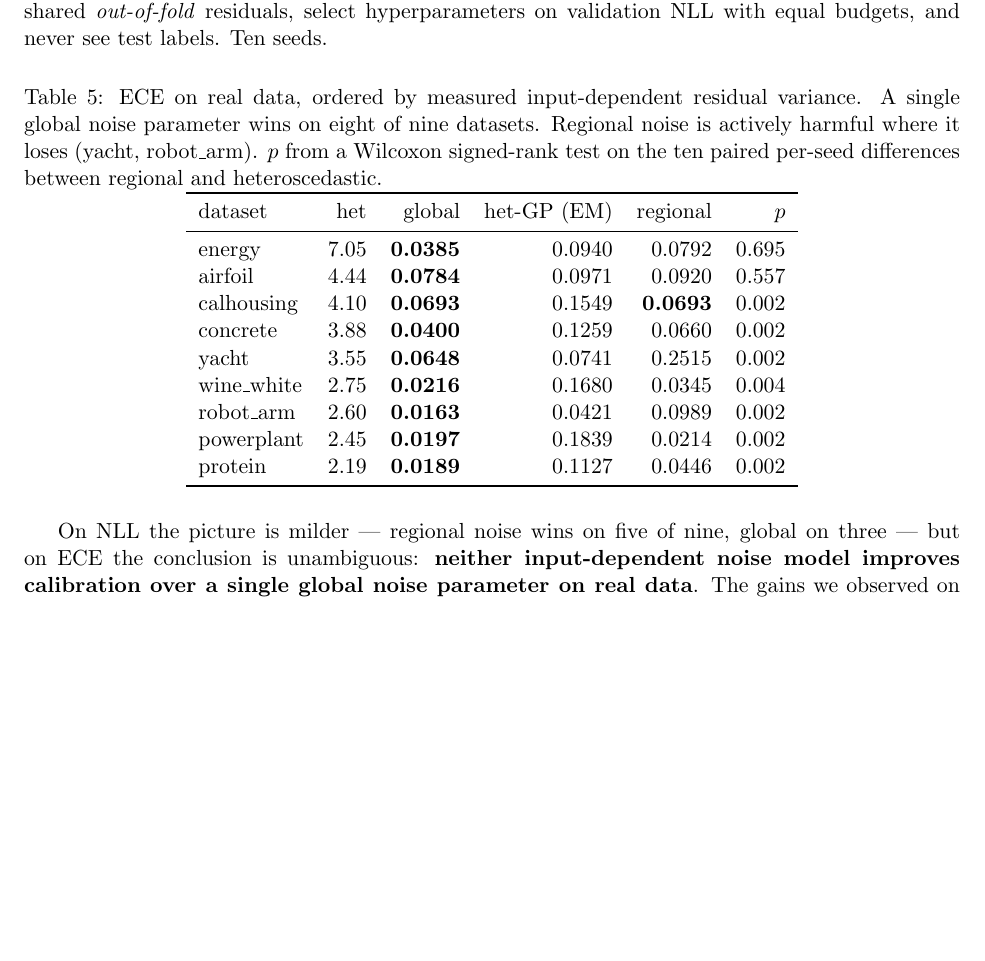
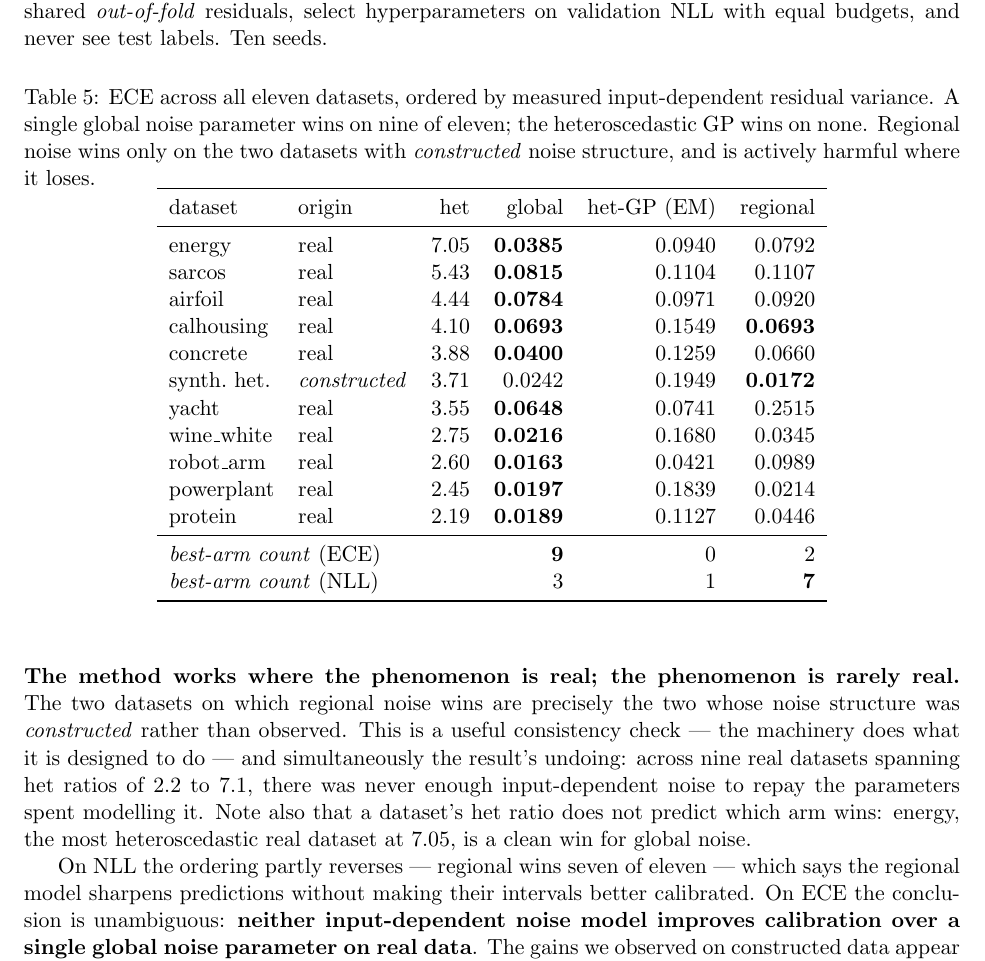
Before and after one commit to Srikarmk/Aurora-GP, a LaTeX paper (paper/main.tex): part of page 5 of 7, cut so that both start at the same text, the shorter picture padded with empty space. Compiled offline with pdfLaTeX.

Commit message:
Complete the comparison: 11 datasets, global noise wins 9 on ECE
Final two cells land. sarcos goes to global (0.0815 vs 0.1104 het-GP / 0.1107
regional); synthetic_heteroscedastic goes to regional (0.0172 vs 0.0242 global).

Final tally -- ECE: global 9, regional 2, het-GP 0. NLL: regional 7, global 3,
het-GP 1. The NLL/ECE split is itself informative: the regional model sharpens
predictions without making their intervals better calibrated.

The two datasets regional noise wins are exactly the two whose noise structure was
constructed rather than observed. That is a consistency check -- the machinery does
what it is designed to do -- and simultaneously the result's undoing, since across
nine real datasets spanning het ratios 2.2-7.1 there is never enough input-dependent
noise to repay the parameters. Het ratio does not predict the winner either: energy,
the most heteroscedastic real dataset at 7.05, is a clean win for global noise.

Co-Authored-By: Claude Opus 5 <noreply@anthropic.com>

```diff
--- a/paper/main.tex
+++ b/paper/main.tex
@@ -248,31 +248,46 @@ three estimate noise from shared \emph{out-of-fold} residuals, select hyperparam
 on validation NLL with equal budgets, and never see test labels. Ten seeds.
 
 \begin{table}[h]\centering
-\caption{$\ece$ on real data, ordered by measured input-dependent residual variance.
-A single global noise parameter wins on eight of nine datasets. Regional noise is
-actively harmful where it loses (yacht, robot\_arm). $p$ from a Wilcoxon signed-rank
-test on the ten paired per-seed differences between regional and heteroscedastic.}
+\caption{$\ece$ across all eleven datasets, ordered by measured input-dependent
+residual variance. A single global noise parameter wins on nine of eleven; the
+heteroscedastic GP wins on none. Regional noise wins only on the two datasets with
+\emph{constructed} noise structure, and is actively harmful where it loses.}
 \label{tab:noise}
-\begin{tabular}{lrrrrr}
+\begin{tabular}{llrrrr}
 \toprule
-dataset & het & global & het-GP (EM) & regional & $p$ \\
+dataset & origin & het & global & het-GP (EM) & regional \\
 \midrule
-energy      & 7.05 & \textbf{0.0385} & 0.0940 & 0.0792 & 0.695 \\
-airfoil     & 4.44 & \textbf{0.0784} & 0.0971 & 0.0920 & 0.557 \\
-calhousing  & 4.10 & \textbf{0.0693} & 0.1549 & \textbf{0.0693} & 0.002 \\
-concrete    & 3.88 & \textbf{0.0400} & 0.1259 & 0.0660 & 0.002 \\
-yacht       & 3.55 & \textbf{0.0648} & 0.0741 & 0.2515 & 0.002 \\
-wine\_white & 2.75 & \textbf{0.0216} & 0.1680 & 0.0345 & 0.004 \\
-robot\_arm  & 2.60 & \textbf{0.0163} & 0.0421 & 0.0989 & 0.002 \\
-powerplant  & 2.45 & \textbf{0.0197} & 0.1839 & 0.0214 & 0.002 \\
-protein     & 2.19 & \textbf{0.0189} & 0.1127 & 0.0446 & 0.002 \\
+energy      & real & 7.05 & \textbf{0.0385} & 0.0940 & 0.0792 \\
+sarcos      & real & 5.43 & \textbf{0.0815} & 0.1104 & 0.1107 \\
+airfoil     & real & 4.44 & \textbf{0.0784} & 0.0971 & 0.0920 \\
+calhousing  & real & 4.10 & \textbf{0.0693} & 0.1549 & \textbf{0.0693} \\
+concrete    & real & 3.88 & \textbf{0.0400} & 0.1259 & 0.0660 \\
+synth.\ het.& \emph{constructed} & 3.71 & 0.0242 & 0.1949 & \textbf{0.0172} \\
+yacht       & real & 3.55 & \textbf{0.0648} & 0.0741 & 0.2515 \\
+wine\_white & real & 2.75 & \textbf{0.0216} & 0.1680 & 0.0345 \\
+robot\_arm  & real & 2.60 & \textbf{0.0163} & 0.0421 & 0.0989 \\
+powerplant  & real & 2.45 & \textbf{0.0197} & 0.1839 & 0.0214 \\
+protein     & real & 2.19 & \textbf{0.0189} & 0.1127 & 0.0446 \\
+\midrule
+\multicolumn{3}{l}{\emph{best-arm count} ($\ece$)} & \textbf{9} & 0 & 2 \\
+\multicolumn{3}{l}{\emph{best-arm count} (NLL)} & 3 & 1 & \textbf{7} \\
 \bottomrule
 \end{tabular}
 \end{table}
 
-On NLL the picture is milder --- regional noise wins on five of nine, global on three
---- but on $\ece$ the conclusion is unambiguous: \textbf{neither input-dependent noise
-model improves calibration over a single global noise parameter on real data}. The
+\paragraph{The method works where the phenomenon is real; the phenomenon is rarely
+real.} The two datasets on which regional noise wins are precisely the two whose noise
+structure was \emph{constructed} rather than observed. This is a useful consistency
+check --- the machinery does what it is designed to do --- and simultaneously the
+result's undoing: across nine real datasets spanning het ratios of $2.2$ to $7.1$,
+there was never enough input-dependent noise to repay the parameters spent modelling
+it. Note also that a dataset's het ratio does not predict which arm wins: energy, the
+most heteroscedastic real dataset at $7.05$, is a clean win for global noise.
+
+On NLL the ordering partly reverses --- regional wins seven of eleven --- which says
+the regional model sharpens predictions without making their intervals better
+calibrated. On $\ece$ the conclusion is unambiguous: \textbf{neither input-dependent
+noise model improves calibration over a single global noise parameter on real data}. The
 gains we observed on constructed data appear only at het ratios of order $10^3$, some
 $200\times$ beyond anything we measured in practice (\cref{tab:screen}). At realistic
 levels the additional parameters cost more in estimation variance than they recover in
```
Also changed, not shown: FINDINGS.md (+11 -1 lines), 1 other file.
